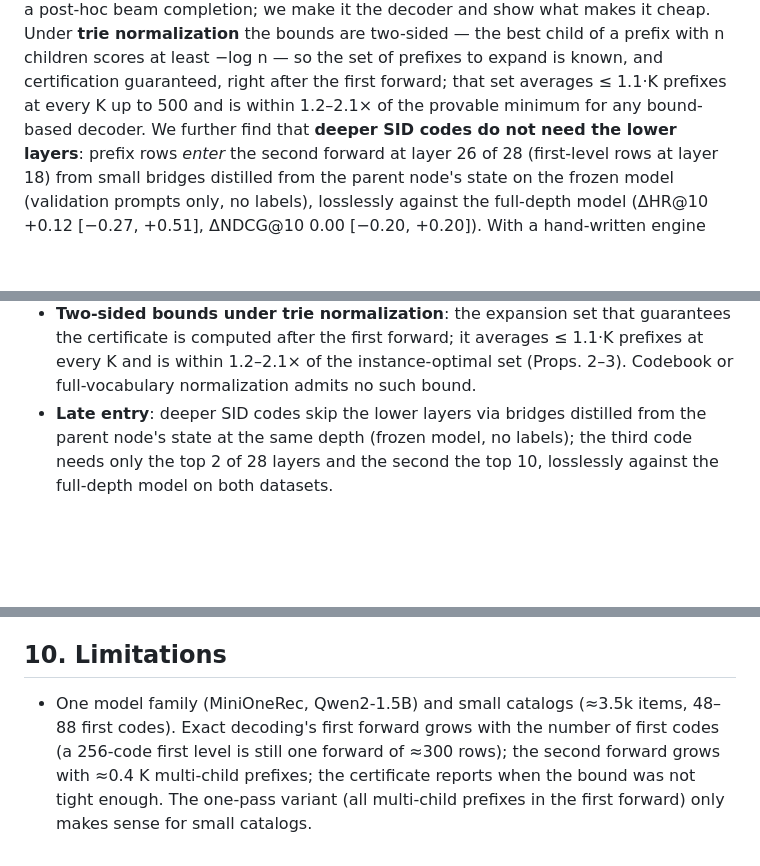
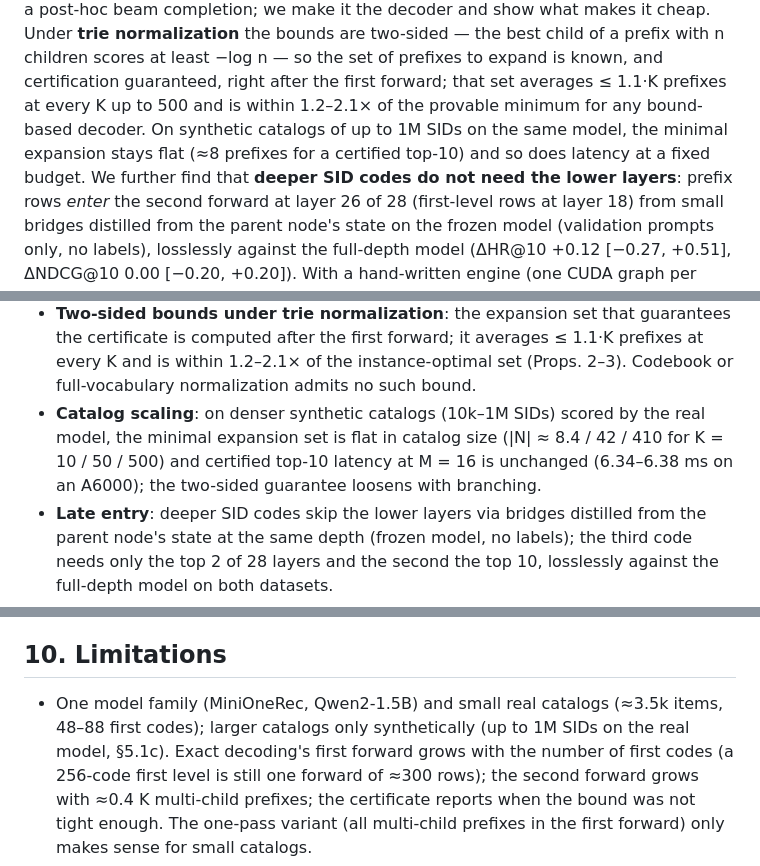
Before and after one commit to amilcodes/RapidTinyRec, a Markdown page: research/paper_draft.md, 3 parts joined by grey strips. Drawn GitHub-style; blank space fills up the shorter version.

Commit message:
Catalog scaling: synthetic 10k-1M SID catalogs on the real model; minimal expansion and latency flat
Co-Authored-By: Claude Opus 5.5 <noreply@anthropic.com>

```diff
--- a/research/paper_draft.md
+++ b/research/paper_draft.md
@@ -17,7 +17,9 @@ was recently stated for generative recommendation as a post-hoc beam completion;
 and show what makes it cheap. Under **trie normalization** the bounds are two-sided — the best child of a
 prefix with n children scores at least −log n — so the set of prefixes to expand is known, and
 certification guaranteed, right after the first forward; that set averages ≤ 1.1·K prefixes at every K
-up to 500 and is within 1.2–2.1× of the provable minimum for any bound-based decoder. We further find that
+up to 500 and is within 1.2–2.1× of the provable minimum for any bound-based decoder. On synthetic catalogs of up to 1M SIDs on the
+same model, the minimal expansion stays flat (≈8 prefixes for a certified top-10) and so does latency at a fixed
+budget. We further find that
 **deeper SID codes do not need the lower layers**: prefix rows *enter* the second forward at layer 26 of
 28 (first-level rows at layer 18) from small bridges distilled from the parent node's state on the
 frozen model (validation prompts only, no labels), losslessly against the full-depth model
@@ -55,6 +57,9 @@ Contributions:
 - **Two-sided bounds under trie normalization**: the expansion set that guarantees the certificate is
   computed after the first forward; it averages ≤ 1.1·K prefixes at every K and is within 1.2–2.1× of the
   instance-optimal set (Props. 2–3). Codebook or full-vocabulary normalization admits no such bound.
+- **Catalog scaling**: on denser synthetic catalogs (10k–1M SIDs) scored by the real model, the minimal
+  expansion set is flat in catalog size (|N| ≈ 8.4 / 42 / 410 for K = 10 / 50 / 500) and certified top-10 latency
+  at M = 16 is unchanged (6.34–6.38 ms on an A6000); the two-sided guarantee loosens with branching.
 - **Late entry**: deeper SID codes skip the lower layers via bridges distilled from the parent node's
   state at the same depth (frozen model, no labels); the third code needs only the top 2 of 28 layers
   and the second the top 10, losslessly against the full-depth model on both datasets.
@@ -636,7 +675,8 @@ heuristically; certified search handles an additive item-value term exactly (§6
 
 ## 10. Limitations
 
-- One model family (MiniOneRec, Qwen2-1.5B) and small catalogs (≈3.5k items, 48–88 first codes).
+- One model family (MiniOneRec, Qwen2-1.5B) and small real catalogs (≈3.5k items, 48–88 first codes); larger
+  catalogs only synthetically (up to 1M SIDs on the real model, §5.1c).
   Exact decoding's first forward grows with the number of first codes (a 256-code first level is
   still one forward of ≈300 rows); the second forward grows with ≈0.4 K multi-child prefixes; the
   certificate reports when the bound was not tight enough. The one-pass variant (all multi-child
```
Also changed, not shown: other parts of research/paper_draft.md (+34 -0 lines), research/figures/catalog_scaling.png (added), 4 other files.
